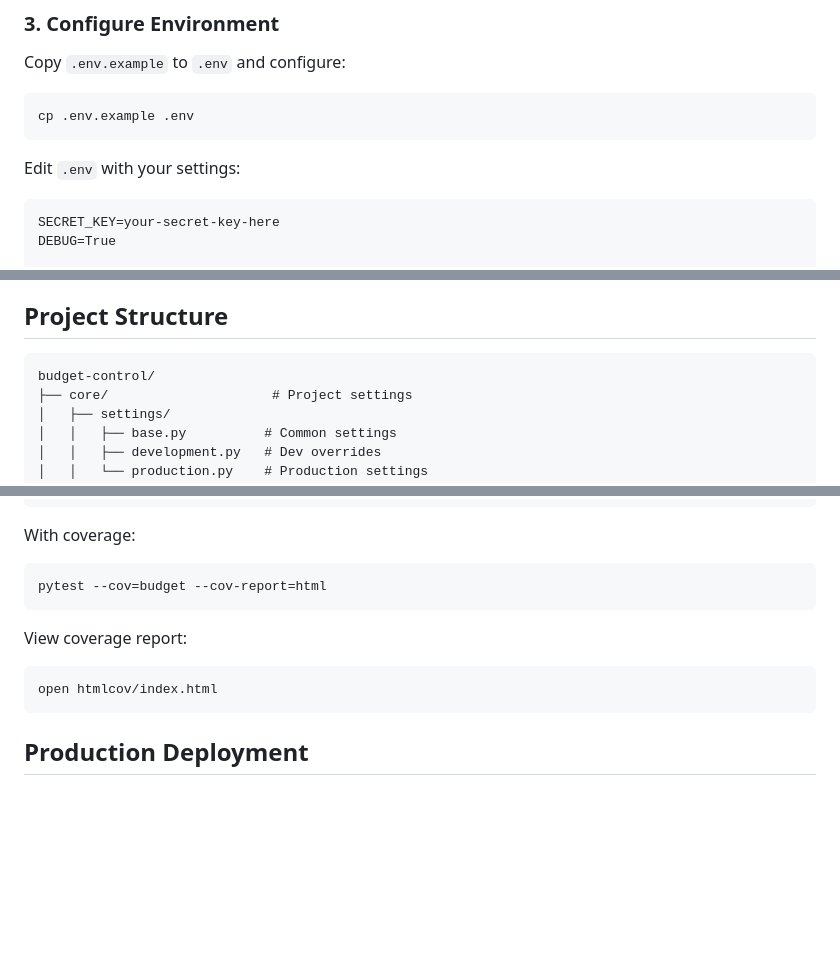
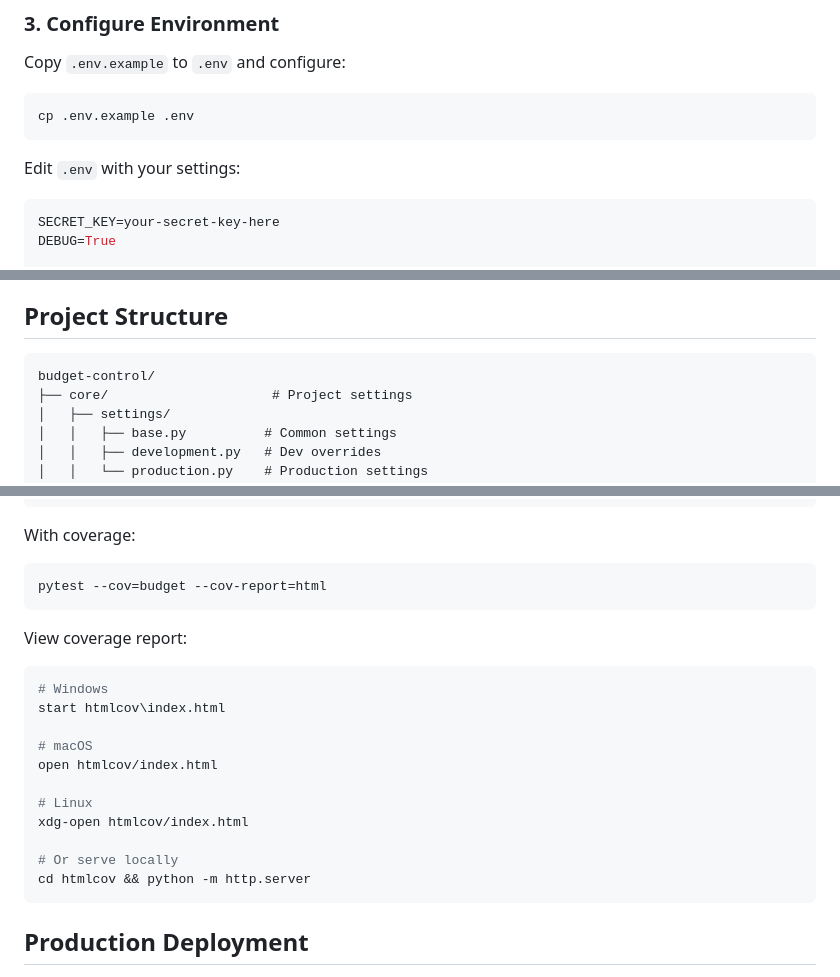
Before and after one commit to Daniel-Chavarro/budget-control, a Markdown page: README.md, 3 parts joined by grey strips. Drawn GitHub-style; blank space fills up the shorter version.

````diff
--- a/README.md
+++ b/README.md
@@ -46,7 +46,7 @@ cp .env.example .env
 
 Edit `.env` with your settings:
 
-```
+```bash
 SECRET_KEY=your-secret-key-here
 DEBUG=True
 
@@ -112,7 +112,7 @@ Visit `http://localhost:8000` and log in with your admin credentials.
 
 ## Project Structure
 
-```
+```text
 budget-control/
 ├── core/                     # Project settings
 │   ├── settings/
@@ -163,7 +163,17 @@ pytest --cov=budget --cov-report=html
 View coverage report:
 
 ```bash
+# Windows
+start htmlcov\index.html
+
+# macOS
 open htmlcov/index.html
+
+# Linux
+xdg-open htmlcov/index.html
+
+# Or serve locally
+cd htmlcov && python -m http.server
 ```
 
 ## Production Deployment
````
